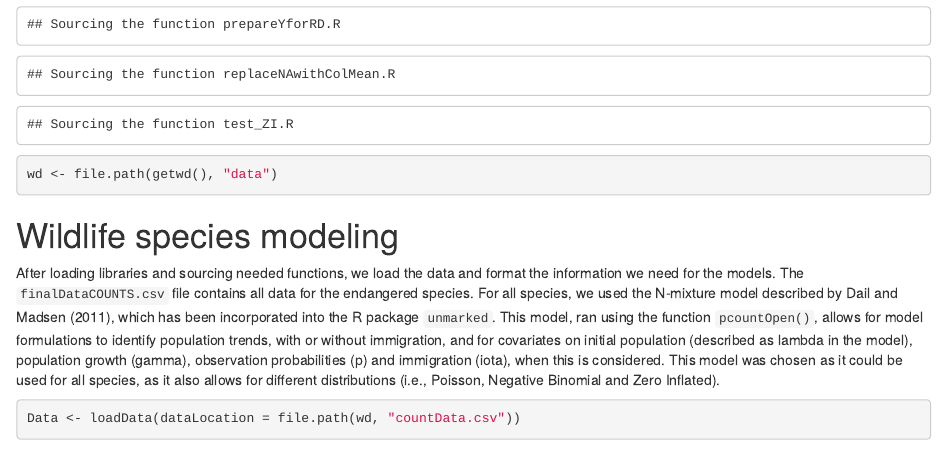
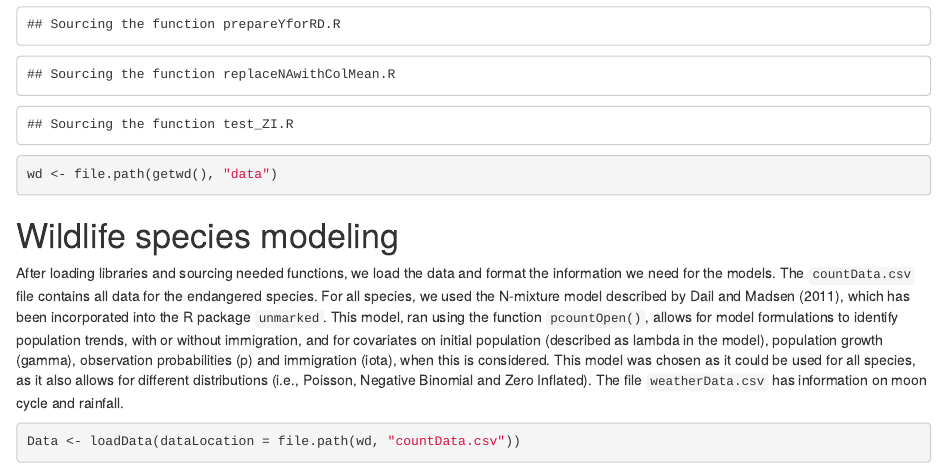
Before and after one commit to tati-micheletti/analysisIlhaDoMeio, an R Markdown document (Data Analysis.Rmd): the page in a window 1100 px wide, from 2090 px down. Rendered offline with R 4.5, knitr and Pandoc, with nearby package versions; some code elsewhere in the file could not run offline; common packages that the code uses without loading them are loaded.

Commit message:
name fix Data Analysis.Rmd

````diff
--- a/Data Analysis.Rmd
+++ b/Data Analysis.Rmd
@@ -45,7 +45,7 @@ wd <- file.path(getwd(), "data")
 
 After loading libraries and sourcing needed functions, we load the data and
 format the information we need for the models. The
-`finalDataCOUNTS.csv` file contains all data for the endangered species. For all species,
+`countData.csv` file contains all data for the endangered species. For all species,
 we used the N-mixture model described by Dail and Madsen (2011), which has been
 incorporated into the R package `unmarked`. This model, ran using the function
 `pcountOpen()`, allows for model formulations to identify population trends,
@@ -53,7 +53,8 @@ with or without immigration, and for covariates on initial population (described
 as lambda in the model), population growth (gamma), observation probabilities
 (p) and immigration (iota), when this is considered. This model was chosen as it
 could be used for all species, as it also allows for different distributions
-(i.e., Poisson, Negative Binomial and Zero Inflated).
+(i.e., Poisson, Negative Binomial and Zero Inflated). The file `weatherData.csv`
+has information on moon cycle and rainfall.
 
 ```{r loadAndCheckData}
 Data <- loadData(dataLocation = file.path(wd, "countData.csv"))
````
